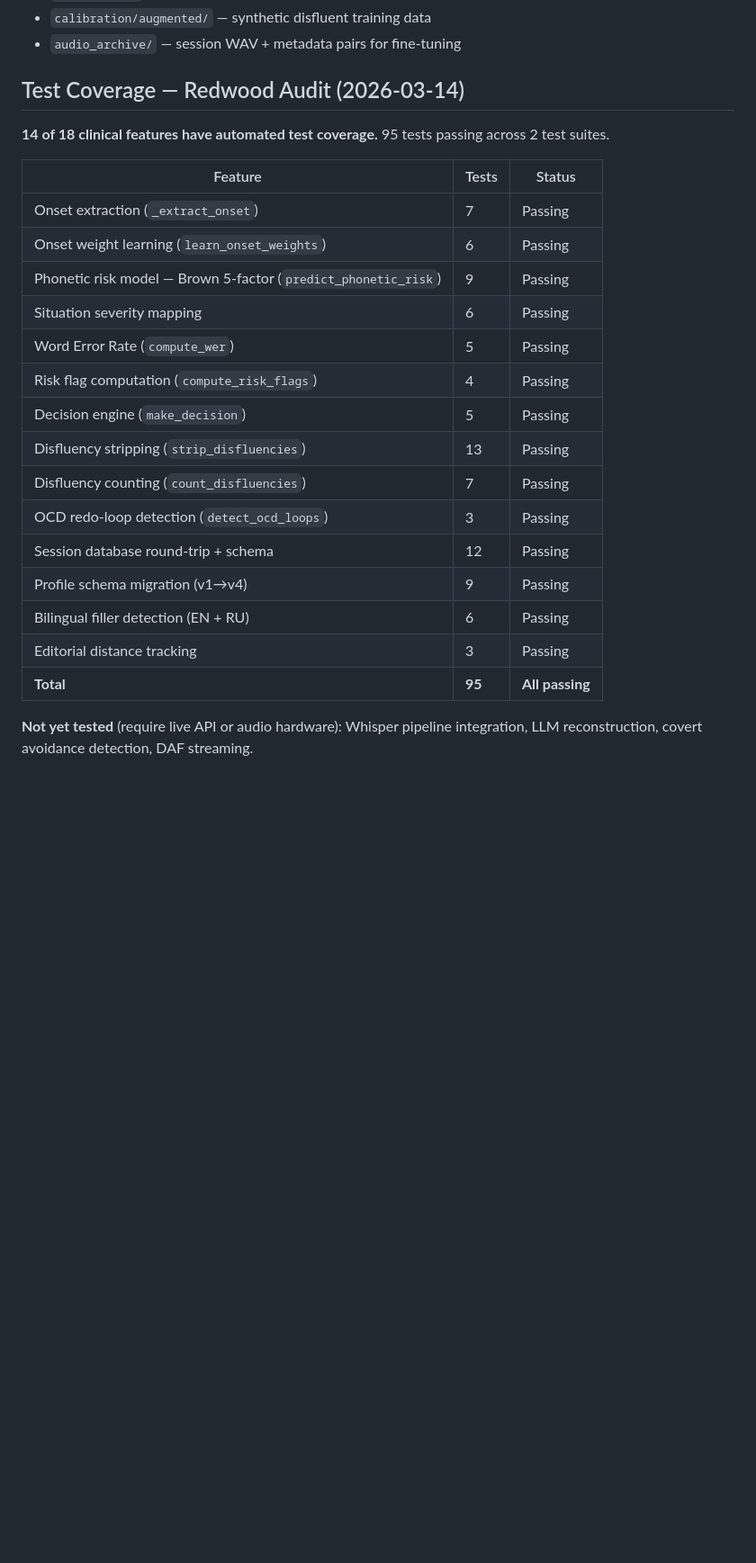
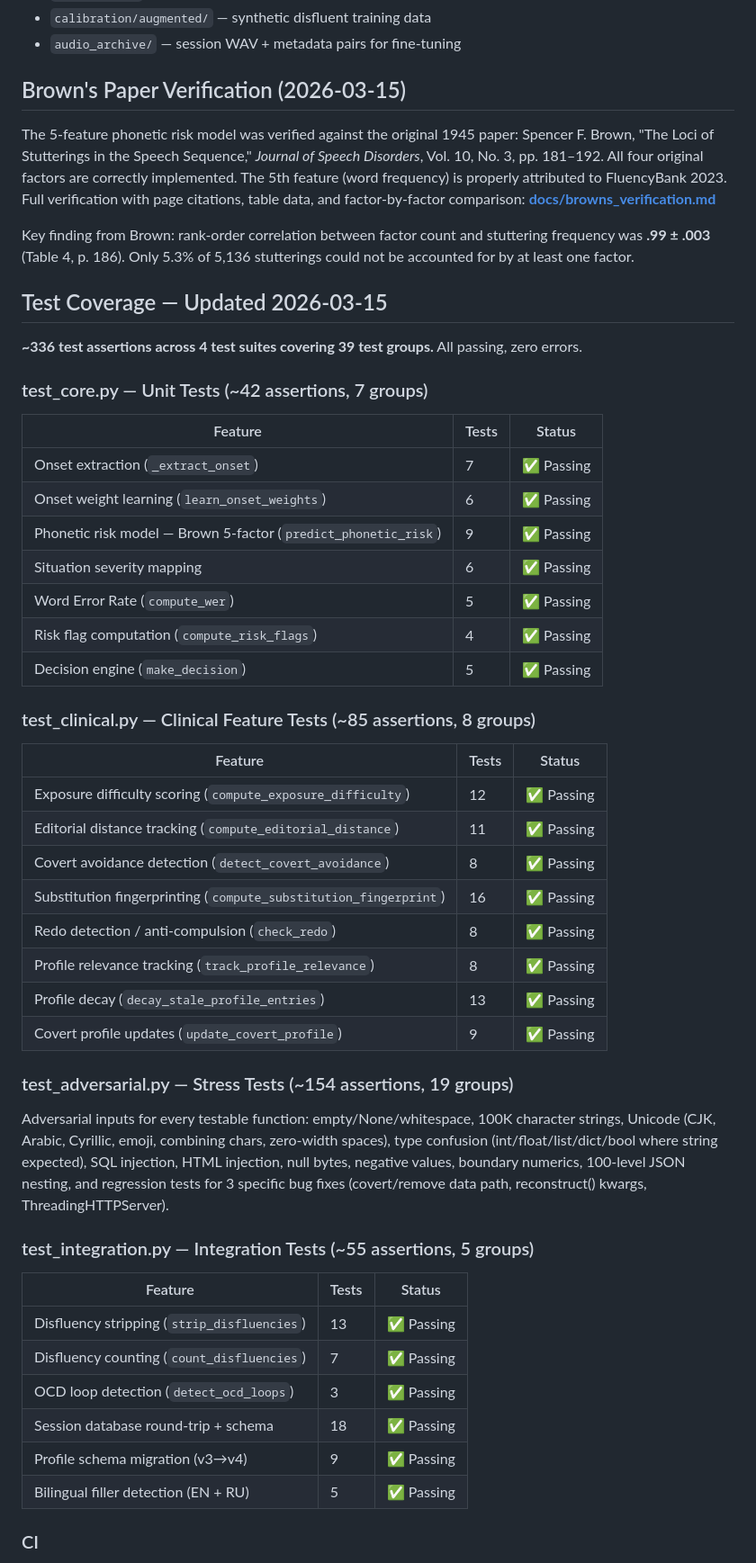
Before and after one commit to abrahamyants/lavrentiy, a Markdown page: README.md, the part around one of its changes. Shown at 90% size. Drawn GitHub-style; blank space fills up the shorter version.

Commit message:
Update README: Brown verification link, test coverage 95→336 across 4 suites, changelog entry

```diff
--- a/README.md
+++ b/README.md
@@ -475,26 +477,55 @@ Runtime data at `~/.lavrentiy/`:
 - `calibration/augmented/` — synthetic disfluent training data
 - `audio_archive/` — session WAV + metadata pairs for fine-tuning
 
-## Test Coverage — Redwood Audit (2026-03-14)
+## Brown's Paper Verification (2026-03-15)
 
-**14 of 18 clinical features have automated test coverage.** 95 tests passing across 2 test suites.
+The 5-feature phonetic risk model was verified against the original 1945 paper: Spencer F. Brown, "The Loci of Stutterings in the Speech Sequence," *Journal of Speech Disorders*, Vol. 10, No. 3, pp. 181–192. All four original factors are correctly implemented. The 5th feature (word frequency) is properly attributed to FluencyBank 2023. Full verification with page citations, table data, and factor-by-factor comparison: **[docs/browns_verification.md](docs/browns_verification.md)**
+
+Key finding from Brown: rank-order correlation between factor count and stuttering frequency was **.99 ± .003** (Table 4, p. 186). Only 5.3% of 5,136 stutterings could not be accounted for by at least one factor.
+
+## Test Coverage — Updated 2026-03-15
+
+**~336 test assertions across 4 test suites covering 39 test groups.** All passing, zero errors.
+
+### test_core.py — Unit Tests (~42 assertions, 7 groups)
 
 | Feature | Tests | Status |
 |---------|-------|--------|
-| Onset extraction (`_extract_onset`) | 7 | Passing |
-| Onset weight learning (`learn_onset_weights`) | 6 | Passing |
-| Phonetic risk model — Brown 5-factor (`predict_phonetic_risk`) | 9 | Passing |
-| Situation severity mapping | 6 | Passing |
-| Word Error Rate (`compute_wer`) | 5 | Passing |
-| Risk flag computation (`compute_risk_flags`) | 4 | Passing |
-| Decision engine (`make_decision`) | 5 | Passing |
-| Disfluency stripping (`strip_disfluencies`) | 13 | Passing |
-| Disfluency counting (`count_disfluencies`) | 7 | Passing |
-| OCD redo-loop detection (`detect_ocd_loops`) | 3 | Passing |
-| Session database round-trip + schema | 12 | Passing |
-| Profile schema migration (v1→v4) | 9 | Passing |
-| Bilingual filler detection (EN + RU) | 6 | Passing |
-| Editorial distance tracking | 3 | Passing |
-| **Total** | **95** | **All passing** |
+| Onset extraction (`_extract_onset`) | 7 | ✅ Passing |
+| Onset weight learning (`learn_onset_weights`) | 6 | ✅ Passing |
+| Phonetic risk model — Brown 5-factor (`predict_phonetic_risk`) | 9 | ✅ Passing |
+| Situation severity mapping | 6 | ✅ Passing |
+| Word Error Rate (`compute_wer`) | 5 | ✅ Passing |
+| Risk flag computation (`compute_risk_flags`) | 4 | ✅ Passing |
+| Decision engine (`make_decision`) | 5 | ✅ Passing |
 
-**Not yet tested** (require live API or audio hardware): Whisper pipeline integration, LLM reconstruction, covert avoidance detection, DAF streaming.
+### test_clinical.py — Clinical Feature Tests (~85 assertions, 8 groups)
+
+| Feature | Tests | Status |
+|---------|-------|--------|
+| Exposure difficulty scoring (`compute_exposure_difficulty`) | 12 | ✅ Passing |
+| Editorial distance tracking (`compute_editorial_distance`) | 11 | ✅ Passing |
+| Covert avoidance detection (`detect_covert_avoidance`) | 8 | ✅ Passing |
+| Substitution fingerprinting (`compute_substitution_fingerprint`) | 16 | ✅ Passing |
+| Redo detection / anti-compulsion (`check_redo`) | 8 | ✅ Passing |
+| Profile relevance tracking (`track_profile_relevance`) | 8 | ✅ Passing |
+| Profile decay (`decay_stale_profile_entries`) | 13 | ✅ Passing |
+| Covert profile updates (`update_covert_profile`) | 9 | ✅ Passing |
+
+### test_adversarial.py — Stress Tests (~154 assertions, 19 groups)
+
+Adversarial inputs for every testable function: empty/None/whitespace, 100K character strings, Unicode (CJK, Arabic, Cyrillic, emoji, combining chars, zero-width spaces), type confusion (int/float/list/dict/bool where string expected), SQL injection, HTML injection, null bytes, negative values, boundary numerics, 100-level JSON nesting, and regression tests for 3 specific bug fixes (covert/remove data path, reconstruct() kwargs, ThreadingHTTPServer).
+
+### test_integration.py — Integration Tests (~55 assertions, 5 groups)
+
+| Feature | Tests | Status |
+|---------|-------|--------|
+| Disfluency stripping (`strip_disfluencies`) | 13 | ✅ Passing |
+| Disfluency counting (`count_disfluencies`) | 7 | ✅ Passing |
+| OCD loop detection (`detect_ocd_loops`) | 3 | ✅ Passing |
+| Session database round-trip + schema | 18 | ✅ Passing |
+| Profile schema migration (v3→v4) | 9 | ✅ Passing |
+| Bilingual filler detection (EN + RU) | 5 | ✅ Passing |
+
+### CI
+
```
Also changed, not shown: other parts of README.md (+17 -0 lines).
